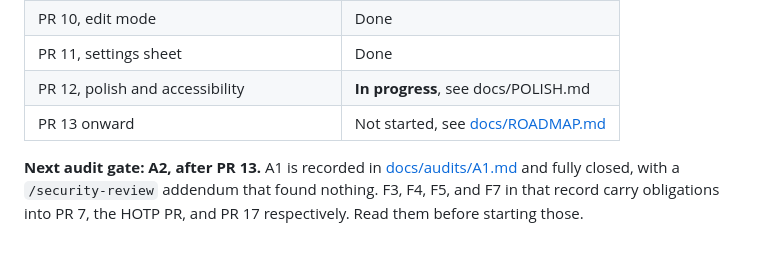
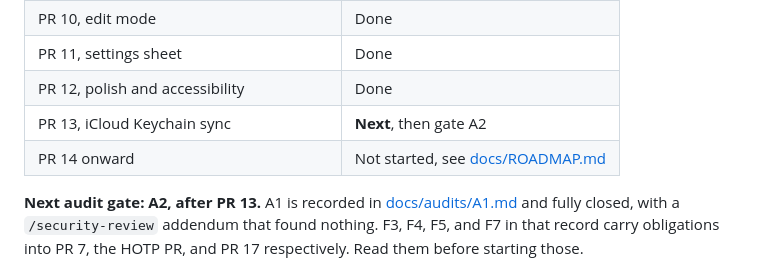
Before and after one commit to dragut-eth/openfactor, a Markdown page: handoff.md, the part around the change. Rendered like a GitHub page.

Commit message:
docs: mark PR 12 done in the status table
Missed in the previous commit, which corrected the prose above it and
left the table saying in progress.

Co-Authored-By: Claude Opus 5 <noreply@anthropic.com>

```diff
--- a/handoff.md
+++ b/handoff.md
@@ -37,8 +37,9 @@ either a finding about what the entry transmits or a plain statement that it is
 | PR 9, manual setup and counter accounts | Done |
 | PR 10, edit mode | Done |
 | PR 11, settings sheet | Done |
-| PR 12, polish and accessibility | **In progress**, see docs/POLISH.md |
-| PR 13 onward | Not started, see [docs/ROADMAP.md](docs/ROADMAP.md) |
+| PR 12, polish and accessibility | Done |
+| PR 13, iCloud Keychain sync | **Next**, then gate A2 |
+| PR 14 onward | Not started, see [docs/ROADMAP.md](docs/ROADMAP.md) |
 
 **Next audit gate: A2, after PR 13.** A1 is recorded in
 [docs/audits/A1.md](docs/audits/A1.md) and fully closed, with a `/security-review` addendum
```
